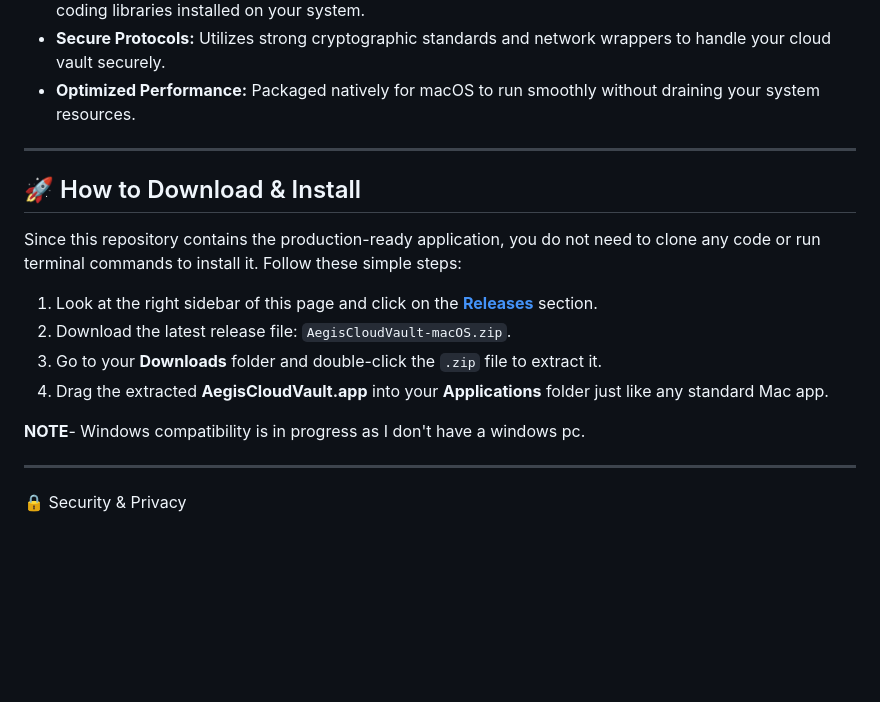
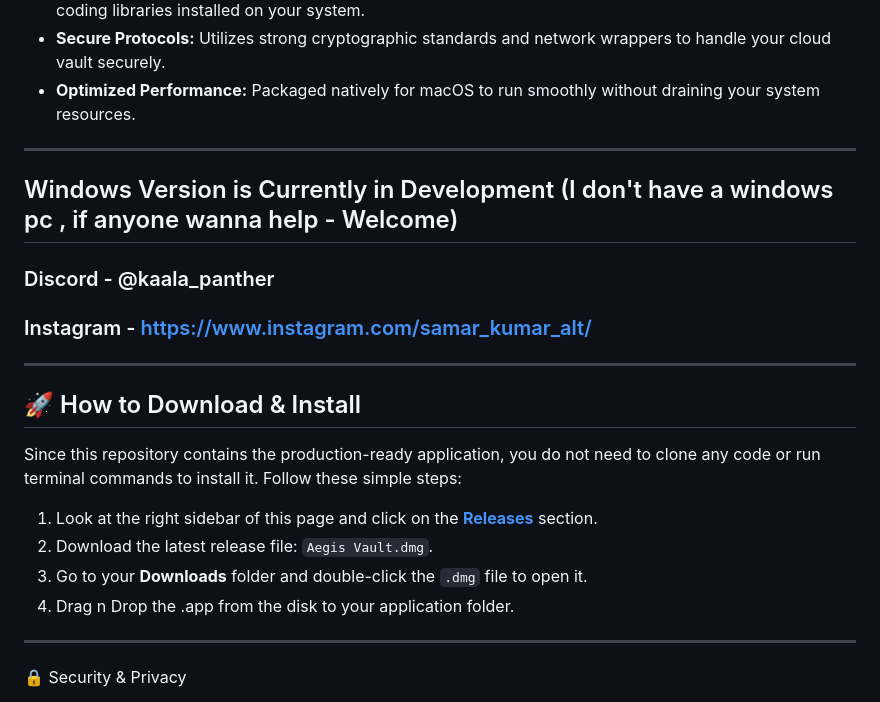
Before and after one commit to sarvar975853-sketch/internet_archive_cloud_vault, a Markdown page: README.md, the part around the change. GitHub-like rendering; blank space fills up the shorter version.

```diff
--- a/README.md
+++ b/README.md
@@ -21,6 +21,13 @@ without draining your system resources.
 
 ---
 
+## Windows Version is Currently in Development (I don't have a windows pc , if anyone wanna help - Welcome)
+
+### Discord - @kaala_panther
+### Instagram - https://www.instagram.com/samar_kumar_alt/
+
+---
+
 ## 🚀 How to Download & Install
 
 Since this repository contains the production-ready application, you do
@@ -29,13 +36,10 @@ these simple steps:
 
 1. Look at the right sidebar of this page and click on the
 **[Releases](https://github.com)** section.
-2. Download the latest release file: `AegisCloudVault-macOS.zip`.
-3. Go to your **Downloads** folder and double-click the `.zip` file to
-extract it.
-4. Drag the extracted **AegisCloudVault.app** into your **Applications**
-folder just like any standard Mac app.
-
-**NOTE**- Windows compatibility is in progress as I don't have a windows pc.
+2. Download the latest release file: `Aegis Vault.dmg`.
+3. Go to your **Downloads** folder and double-click the `.dmg` file to
+open it.
+4. Drag n Drop the .app from the disk to your application folder.
 
 ---
 
```
